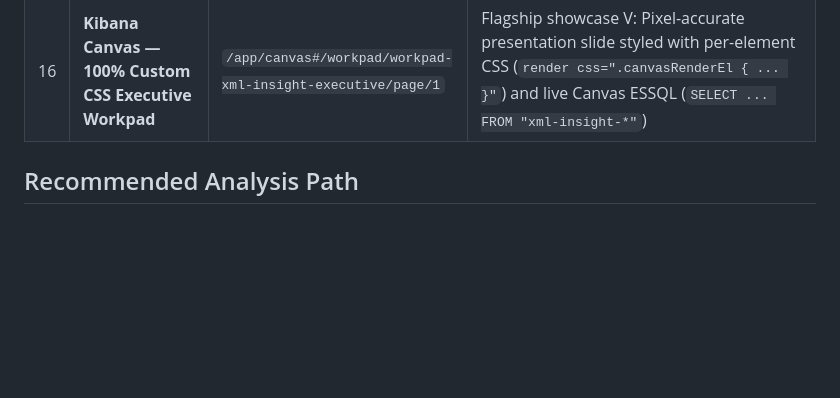
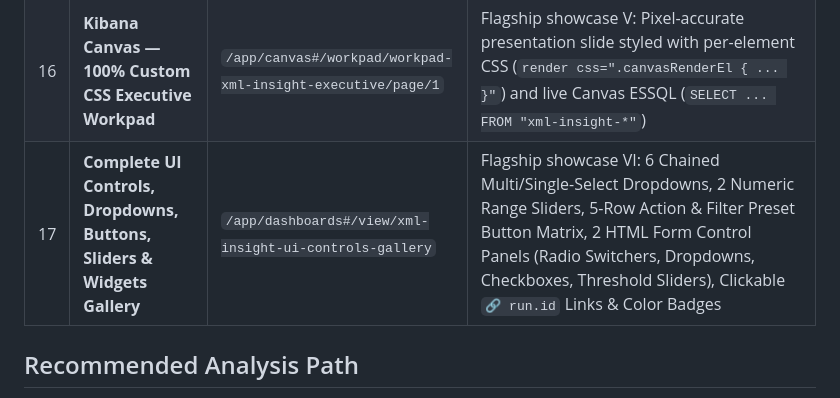
Before and after one commit to CagriCatik/ELK-Stack, a Markdown page: project/docs/kibana-discover-guide.md, the part around the change. Rendered like a GitHub page; blank space fills up the shorter version.

Commit message:
feat(kibana): add 17th Complete UI Controls, Dropdowns, Buttons, Checkboxes & Sliders Gallery dashboard

```diff
--- a/project/docs/kibana-discover-guide.md
+++ b/project/docs/kibana-discover-guide.md
@@ -22,6 +22,7 @@ XML Insight Lab provisions **14 Kibana dashboards** showcasing **28 distinct vis
 | 14 | **Interactive Controls, Sliders, Buttons, Drilldowns & Vega Inputs** | `/app/dashboards#/view/xml-insight-interactive-showcase` | Flagship showcase III: Chained Hierarchical Dropdowns, Numeric Range Sliders, One-Click KQL Preset Buttons, Vega Built-In HTML Radio/Select/Range Inputs, Context Drilldowns & Data View Color/URL Formatters |
 | 15 | **Custom Dark-Theme, Neon Gradients & CSS Styling Showcase** | `/app/dashboards#/view/xml-insight-custom-css-showcase` | Flagship showcase IV: Dark-Slate (`#0f172a`) & Dark-Emerald (`#022c22`) Vega themes, multi-stop linear gradient bar fills, neon pass-rate scorecards & lollipop charts |
 | 16 | **Kibana Canvas — 100% Custom CSS Executive Workpad** | `/app/canvas#/workpad/workpad-xml-insight-executive/page/1` | Flagship showcase V: Pixel-accurate presentation slide styled with per-element CSS (`render css=".canvasRenderEl { ... }"`) and live Canvas ESSQL (`SELECT ... FROM "xml-insight-*"`) |
+| 17 | **Complete UI Controls, Dropdowns, Buttons, Sliders & Widgets Gallery** | `/app/dashboards#/view/xml-insight-ui-controls-gallery` | Flagship showcase VI: 6 Chained Multi/Single-Select Dropdowns, 2 Numeric Range Sliders, 5-Row Action & Filter Preset Button Matrix, 2 HTML Form Control Panels (Radio Switchers, Dropdowns, Checkboxes, Threshold Sliders), Clickable `🔗 run.id` Links & Color Badges |
 
 ## Recommended Analysis Path
 
```
Also changed, not shown: docs/xml-insight-lab-showcase.md (+20 -0 lines), project/README.md (+4 -0 lines), docs/assets/screenshots/17-ui-controls-dropdowns-buttons-gallery.png (added), 2 other files.
